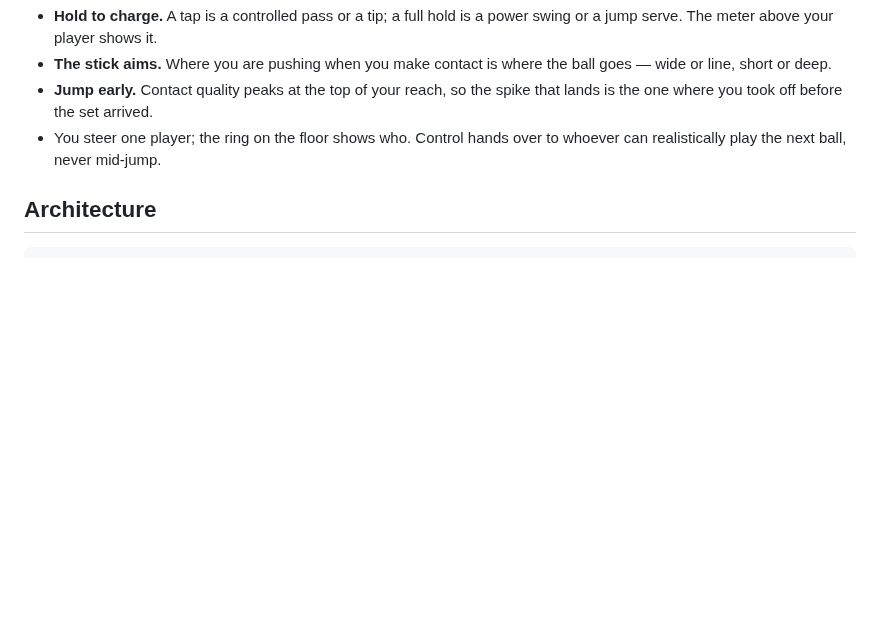
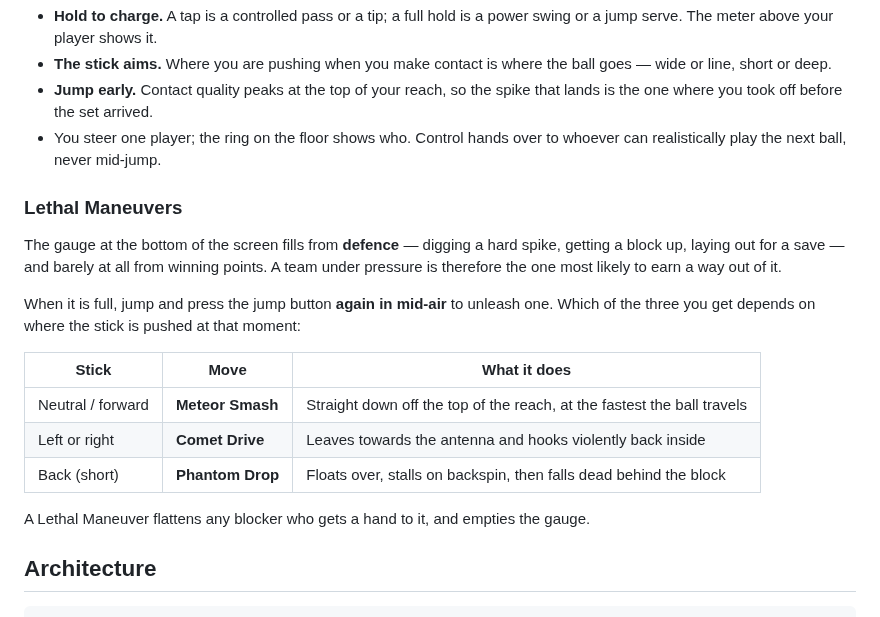
Before and after one commit to apiazza75/supervolley90, a Markdown page: README.md, the part around one of its changes. Drawn GitHub-style; blank space fills up the shorter version.

````diff
--- a/README.md
+++ b/README.md
@@ -112,6 +112,26 @@ Two buttons carry everything, exactly as the cabinets did:
 - You steer one player; the ring on the floor shows who. Control hands over to
   whoever can realistically play the next ball, never mid-jump.
 
+### Lethal Maneuvers
+
+The gauge at the bottom of the screen fills from **defence** — digging a hard
+spike, getting a block up, laying out for a save — and barely at all from
+winning points. A team under pressure is therefore the one most likely to earn a
+way out of it.
+
+When it is full, jump and press the jump button **again in mid-air** to unleash
+one. Which of the three you get depends on where the stick is pushed at that
+moment:
+
+| Stick | Move | What it does |
+| --- | --- | --- |
+| Neutral / forward | **Meteor Smash** | Straight down off the top of the reach, at the fastest the ball travels |
+| Left or right | **Comet Drive** | Leaves towards the antenna and hooks violently back inside |
+| Back (short) | **Phantom Drop** | Floats over, stalls on backspin, then falls dead behind the block |
+
+A Lethal Maneuver flattens any blocker who gets a hand to it, and empties the
+gauge.
+
 ## Architecture
 
 ```
````
Also changed, not shown: other parts of README.md (+22 -5 lines), docs/screenshot.png, 13 other files.
